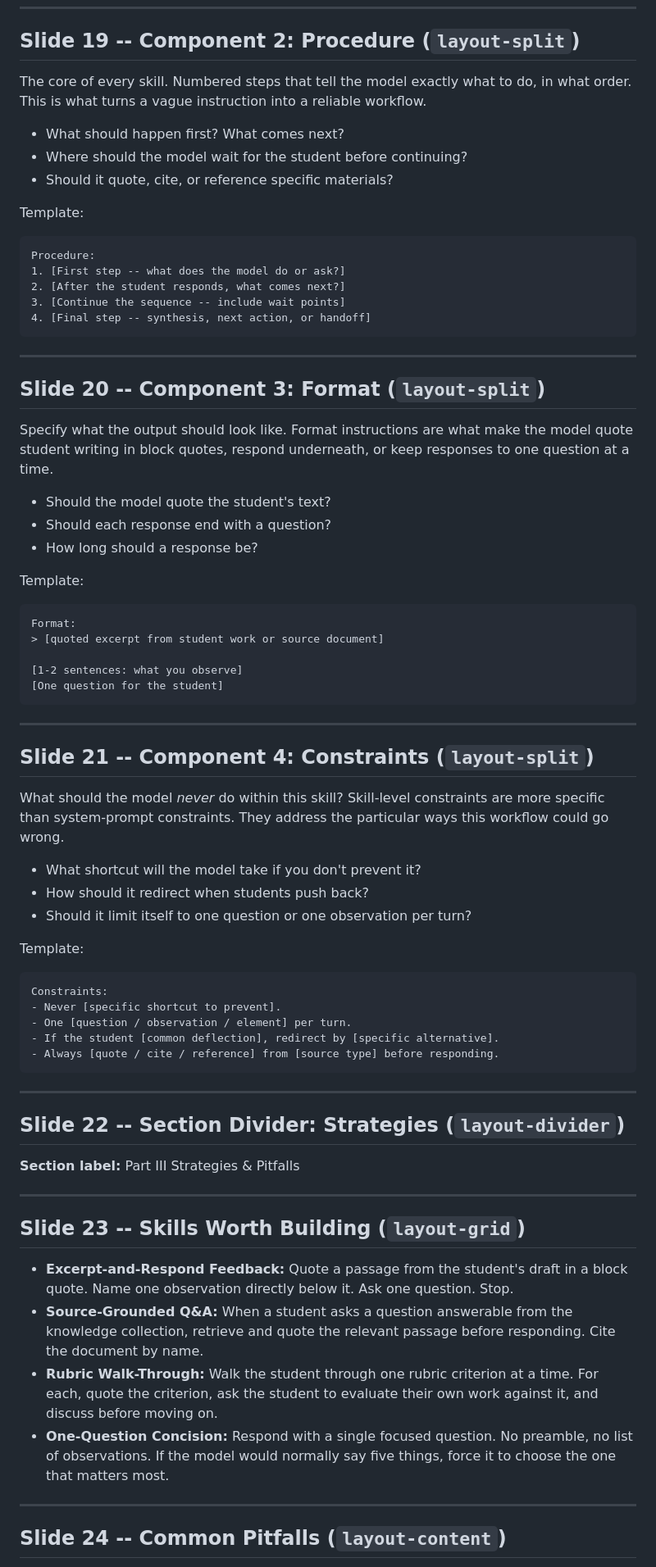
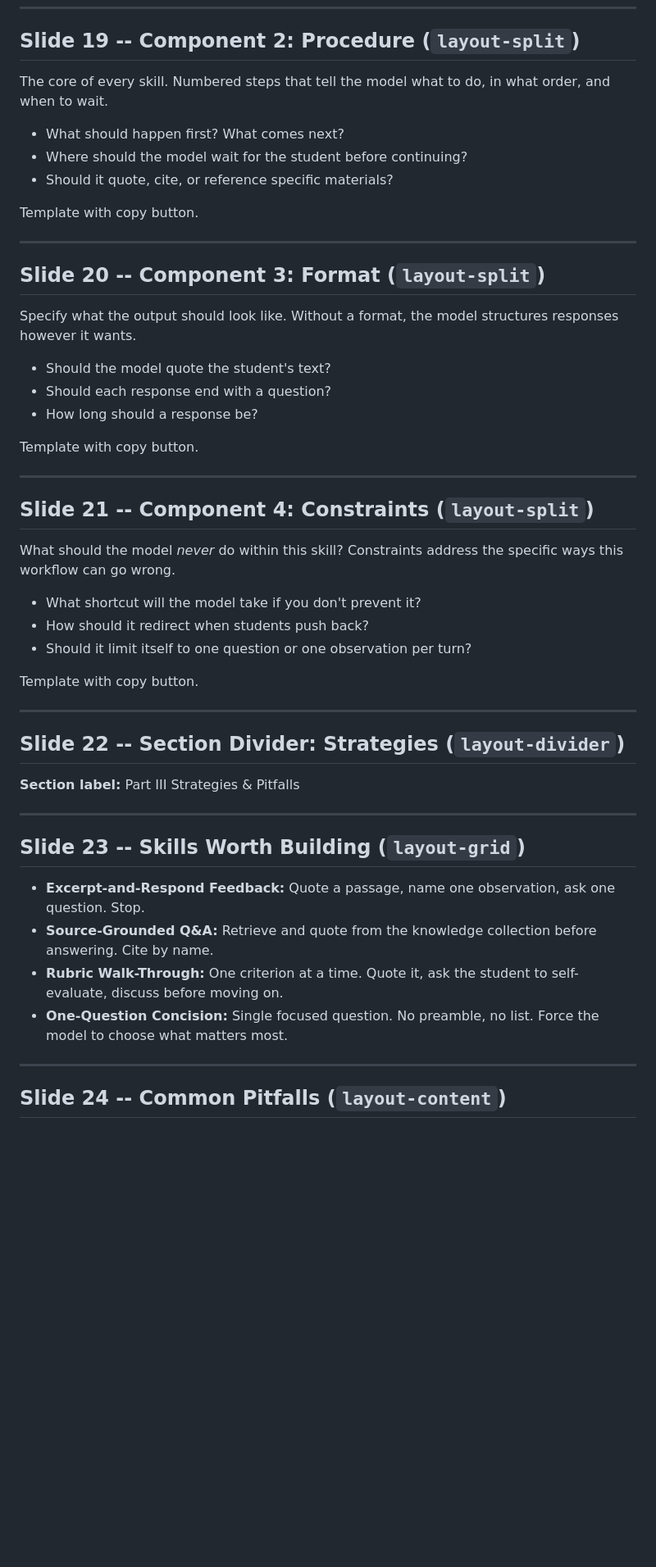
Before and after one commit to CUNY-AI-Lab/skills-tools, a Markdown page: SLIDES.md, the part around one of its changes. Shown at 82% size. GitHub-like rendering; blank space fills up the shorter version.

Commit message:
sync slides.md to current deck, regularize list spacing

````diff
--- a/SLIDES.md
+++ b/SLIDES.md
@@ -283,58 +264,37 @@ When a student [specific action or input], follow this procedure:
 
 ## Slide 19 -- Component 2: Procedure (`layout-split`)
 
-The core of every skill. Numbered steps that tell the model exactly what to do, in what order. This is what turns a vague instruction into a reliable workflow.
+The core of every skill. Numbered steps that tell the model what to do, in what order, and when to wait.
 
 - What should happen first? What comes next?
 - Where should the model wait for the student before continuing?
 - Should it quote, cite, or reference specific materials?
 
-Template:
-```
-Procedure:
-1. [First step -- what does the model do or ask?]
-2. [After the student responds, what comes next?]
-3. [Continue the sequence -- include wait points]
-4. [Final step -- synthesis, next action, or handoff]
-```
+Template with copy button.
 
 ---
 
 ## Slide 20 -- Component 3: Format (`layout-split`)
 
-Specify what the output should look like. Format instructions are what make the model quote student writing in block quotes, respond underneath, or keep responses to one question at a time.
+Specify what the output should look like. Without a format, the model structures responses however it wants.
 
 - Should the model quote the student's text?
 - Should each response end with a question?
 - How long should a response be?
 
-Template:
-```
-Format:
-> [quoted excerpt from student work or source document]
-
-[1-2 sentences: what you observe]
-[One question for the student]
-```
+Template with copy button.
 
 ---
 
 ## Slide 21 -- Component 4: Constraints (`layout-split`)
 
-What should the model *never* do within this skill? Skill-level constraints are more specific than system-prompt constraints. They address the particular ways this workflow could go wrong.
+What should the model *never* do within this skill? Constraints address the specific ways this workflow can go wrong.
 
 - What shortcut will the model take if you don't prevent it?
 - How should it redirect when students push back?
 - Should it limit itself to one question or one observation per turn?
 
-Template:
-```
-Constraints:
-- Never [specific shortcut to prevent].
-- One [question / observation / element] per turn.
-- If the student [common deflection], redirect by [specific alternative].
-- Always [quote / cite / reference] from [source type] before responding.
-```
+Template with copy button.
 
 ---
 
@@ -347,10 +307,10 @@ Strategies & Pitfalls
 
 ## Slide 23 -- Skills Worth Building (`layout-grid`)
 
-- **Excerpt-and-Respond Feedback:** Quote a passage from the student's draft in a block quote. Name one observation directly below it. Ask one question. Stop.
-- **Source-Grounded Q&A:** When a student asks a question answerable from the knowledge collection, retrieve and quote the relevant passage before responding. Cite the document by name.
-- **Rubric Walk-Through:** Walk the student through one rubric criterion at a time. For each, quote the criterion, ask the student to evaluate their own work against it, and discuss before moving on.
-- **One-Question Concision:** Respond with a single focused question. No preamble, no list of observations. If the model would normally say five things, force it to choose the one that matters most.
+- **Excerpt-and-Respond Feedback:** Quote a passage, name one observation, ask one question. Stop.
+- **Source-Grounded Q&A:** Retrieve and quote from the knowledge collection before answering. Cite by name.
+- **Rubric Walk-Through:** One criterion at a time. Quote it, ask the student to self-evaluate, discuss before moving on.
+- **One-Question Concision:** Single focused question. No preamble, no list. Force the model to choose what matters most.
 
 ---
 
````
Also changed, not shown: other parts of SLIDES.md (+73 -100 lines).
